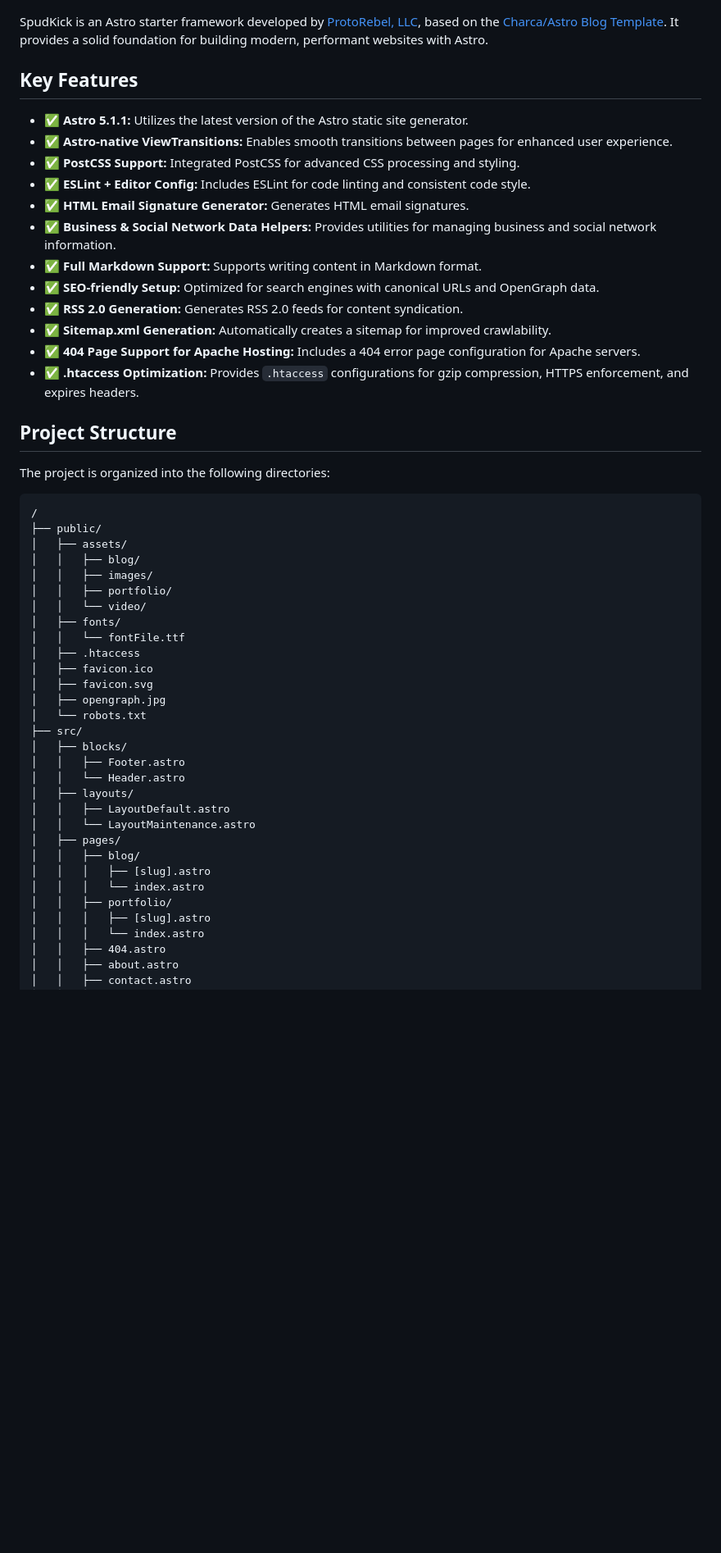
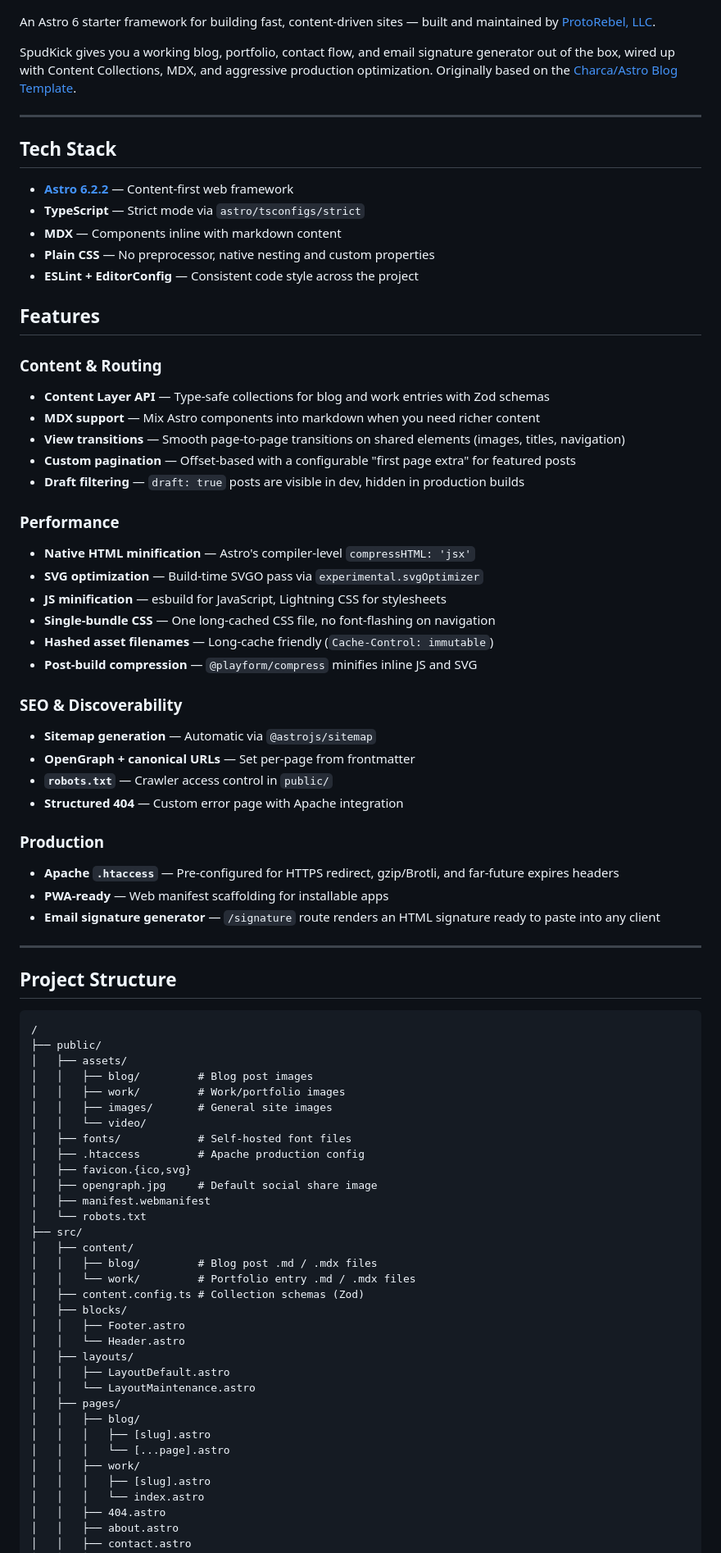
Before and after one commit to ProtoRebel/spudkick-astro, a Markdown page: README.md, the part around one of its changes. Shown at 82% size. GitHub-like rendering; blank space fills up the shorter version.

````diff
--- a/README.md
+++ b/README.md
@@ -2,43 +2,71 @@
 
 [![Photo of a space potato for the Astro Starter Theme, SpudKick](/screenshot.jpg)](https://protorebel.com)
 
-SpudKick is an Astro starter framework developed by [ProtoRebel, LLC](https://protorebel.com), based on the [Charca/Astro Blog Template](https://github.com/Charca/astro-blog-template). It provides a solid foundation for building modern, performant websites with Astro.
+An Astro 6 starter framework for building fast, content-driven sites — built and maintained by [ProtoRebel, LLC](https://protorebel.com).
 
-## Key Features
+SpudKick gives you a working blog, portfolio, contact flow, and email signature generator out of the box, wired up with Content Collections, MDX, and aggressive production optimization. Originally based on the [Charca/Astro Blog Template](https://github.com/Charca/astro-blog-template).
 
-- ✅ **Astro 5.1.1:** Utilizes the latest version of the Astro static site generator.
-- ✅ **Astro-native ViewTransitions:** Enables smooth transitions between pages for enhanced user experience.
-- ✅ **PostCSS Support:** Integrated PostCSS for advanced CSS processing and styling.
-- ✅ **ESLint + Editor Config:** Includes ESLint for code linting and consistent code style.
-- ✅ **HTML Email Signature Generator:** Generates HTML email signatures.
-- ✅ **Business & Social Network Data Helpers:** Provides utilities for managing business and social network information.
-- ✅ **Full Markdown Support:** Supports writing content in Markdown format.
-- ✅ **SEO-friendly Setup:** Optimized for search engines with canonical URLs and OpenGraph data.
-- ✅ **RSS 2.0 Generation:** Generates RSS 2.0 feeds for content syndication.
-- ✅ **Sitemap.xml Generation:** Automatically creates a sitemap for improved crawlability.
-- ✅ **404 Page Support for Apache Hosting:** Includes a 404 error page configuration for Apache servers.
-- ✅ **.htaccess Optimization:** Provides `.htaccess` configurations for gzip compression, HTTPS enforcement, and expires headers.
+---
+
+## Tech Stack
+
+- **[Astro 6.2.2](https://astro.build)** — Content-first web framework
+- **TypeScript** — Strict mode via `astro/tsconfigs/strict`
+- **MDX** — Components inline with markdown content
+- **Plain CSS** — No preprocessor, native nesting and custom properties
+- **ESLint + EditorConfig** — Consistent code style across the project
+
+## Features
+
+### Content & Routing
+- **Content Layer API** — Type-safe collections for blog and work entries with Zod schemas
+- **MDX support** — Mix Astro components into markdown when you need richer content
+- **View transitions** — Smooth page-to-page transitions on shared elements (images, titles, navigation)
+- **Custom pagination** — Offset-based with a configurable "first page extra" for featured posts
+- **Draft filtering** — `draft: true` posts are visible in dev, hidden in production builds
+
+### Performance
+- **Native HTML minification** — Astro's compiler-level `compressHTML: 'jsx'`
+- **SVG optimization** — Build-time SVGO pass via `experimental.svgOptimizer`
+- **JS minification** — esbuild for JavaScript, Lightning CSS for stylesheets
+- **Single-bundle CSS** — One long-cached CSS file, no font-flashing on navigation
+- **Hashed asset filenames** — Long-cache friendly (`Cache-Control: immutable`)
+- **Post-build compression** — `@playform/compress` minifies inline JS and SVG
+
+### SEO & Discoverability
+- **Sitemap generation** — Automatic via `@astrojs/sitemap`
+- **OpenGraph + canonical URLs** — Set per-page from frontmatter
+- **`robots.txt`** — Crawler access control in `public/`
+- **Structured 404** — Custom error page with Apache integration
+
+### Production
+- **Apache `.htaccess`** — Pre-configured for HTTPS redirect, gzip/Brotli, and far-future expires headers
+- **PWA-ready** — Web manifest scaffolding for installable apps
+- **Email signature generator** — `/signature` route renders an HTML signature ready to paste into any client
+
+---
 
 ## Project Structure
-
-The project is organized into the following directories:
 
 ```
 /
 ├── public/
 │   ├── assets/
-│   │   ├── blog/
-│   │   ├── images/
-│   │   ├── portfolio/
+│   │   ├── blog/         # Blog post images
+│   │   ├── work/         # Work/portfolio images
+│   │   ├── images/       # General site images
 │   │   └── video/
-│   ├── fonts/
-│   │   └── fontFile.ttf
-│   ├── .htaccess
-│   ├── favicon.ico
-│   ├── favicon.svg
-│   ├── opengraph.jpg
+│   ├── fonts/            # Self-hosted font files
+│   ├── .htaccess         # Apache production config
+│   ├── favicon.{ico,svg}
+│   ├── opengraph.jpg     # Default social share image
+│   ├── manifest.webmanifest
 │   └── robots.txt
 ├── src/
+│   ├── content/
+│   │   ├── blog/         # Blog post .md / .mdx files
+│   │   └── work/         # Portfolio entry .md / .mdx files
+│   ├── content.config.ts # Collection schemas (Zod)
 │   ├── blocks/
 │   │   ├── Footer.astro
 │   │   └── Header.astro
@@ -48,8 +76,8 @@ The project is organized into the following directories:
 │   ├── pages/
 │   │   ├── blog/
 │   │   │   ├── [slug].astro
-│   │   │   └── index.astro
-│   │   ├── portfolio/
+│   │   │   └── [...page].astro
+│   │   ├── work/
 │   │   │   ├── [slug].astro
 │   │   │   └── index.astro
 │   │   ├── 404.astro
````
Also changed, not shown: other parts of README.md (+88 -34 lines).
